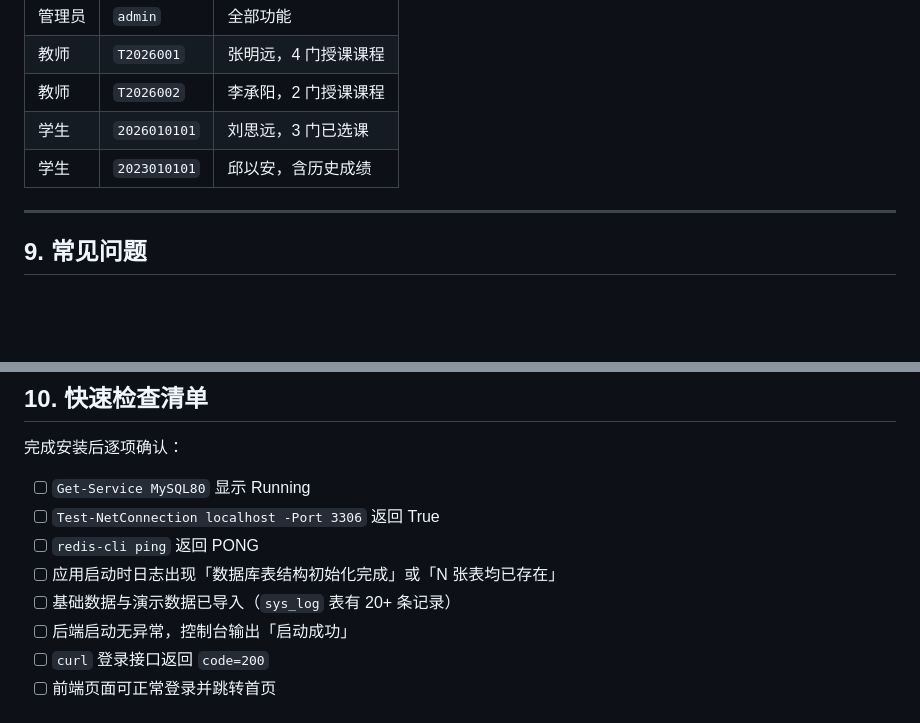
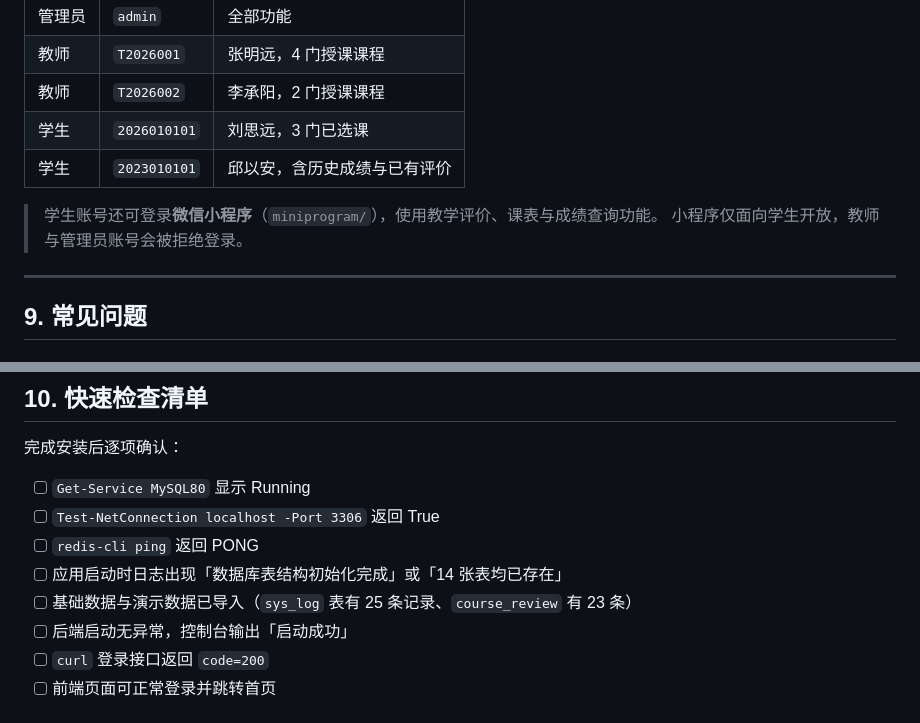
Before and after one commit to HuangRenhui/CollegeElectiveSystem, a Markdown page: docs/环境安装指南.md, 2 parts joined by grey strips. Rendered like a GitHub page; blank space fills up the shorter version.

```diff
--- a/docs/环境安装指南.md
+++ b/docs/环境安装指南.md
@@ -379,7 +369,10 @@ curl.exe -X POST "http://localhost:8080/api/auth/login" -H "Content-Type: applic
 | 教师 | `T2026001` | 张明远，4 门授课课程 |
 | 教师 | `T2026002` | 李承阳，2 门授课课程 |
 | 学生 | `2026010101` | 刘思远，3 门已选课 |
-| 学生 | `2023010101` | 邱以安，含历史成绩 |
+| 学生 | `2023010101` | 邱以安，含历史成绩与已有评价 |
+
+> 学生账号还可登录**微信小程序**（`miniprogram/`），使用教学评价、课表与成绩查询功能。
+> 小程序仅面向学生开放，教师与管理员账号会被拒绝登录。
 
 ---
 
@@ -448,8 +441,8 @@ Stop-Process -Id <PID> -Force
 - [ ] `Get-Service MySQL80` 显示 Running
 - [ ] `Test-NetConnection localhost -Port 3306` 返回 True
 - [ ] `redis-cli ping` 返回 PONG
-- [ ] 应用启动时日志出现「数据库表结构初始化完成」或「N 张表均已存在」
-- [ ] 基础数据与演示数据已导入（`sys_log` 表有 20+ 条记录）
+- [ ] 应用启动时日志出现「数据库表结构初始化完成」或「14 张表均已存在」
+- [ ] 基础数据与演示数据已导入（`sys_log` 表有 25 条记录、`course_review` 有 23 条）
 - [ ] 后端启动无异常，控制台输出「启动成功」
 - [ ] `curl` 登录接口返回 `code=200`
 - [ ] 前端页面可正常登录并跳转首页
```
Also changed, not shown: other parts of docs/环境安装指南.md (+11 -21 lines).
